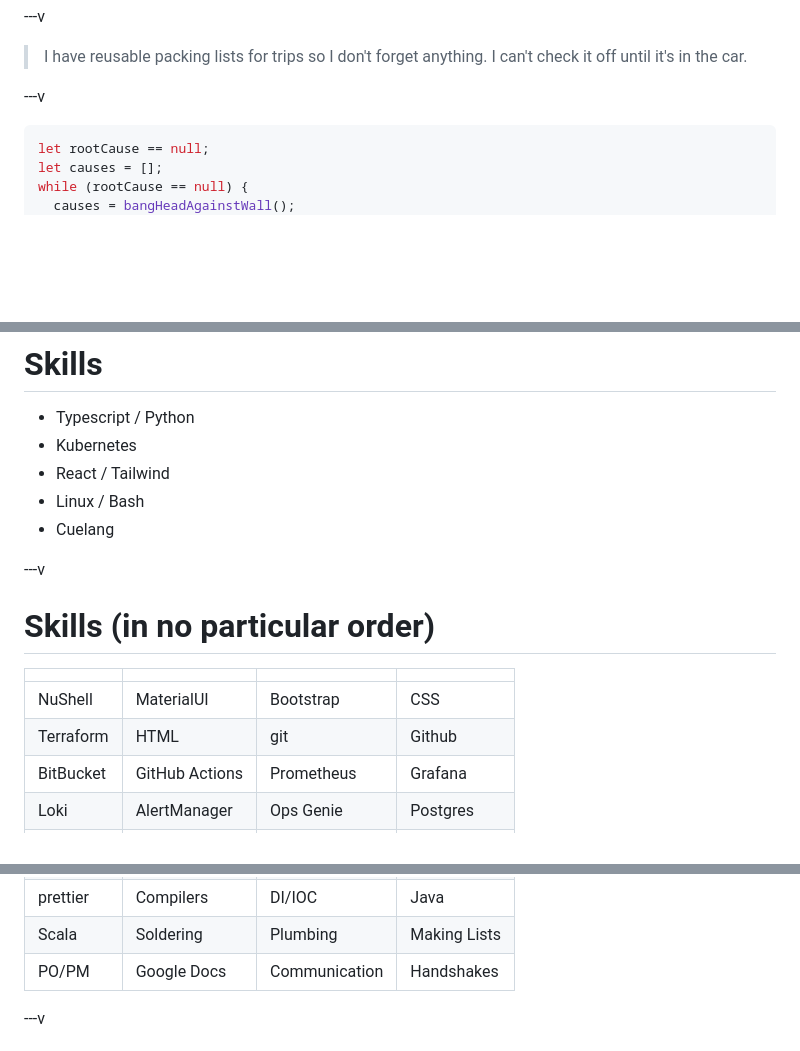
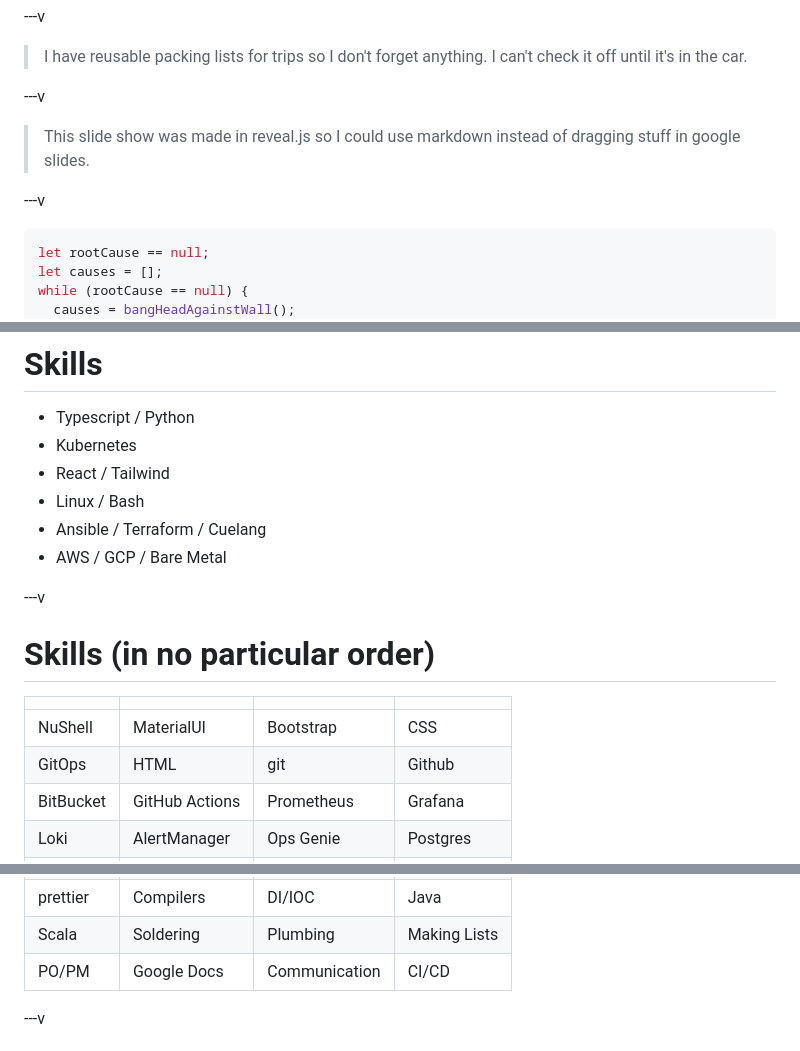
Before and after one commit to from-nibly/blue-river-interview, a Markdown page: slides.md, 3 parts joined by grey strips. Rendered like a GitHub page; blank space fills up the shorter version.

Commit message:
Update skills add anecdote

````diff
--- a/slides.md
+++ b/slides.md
@@ -298,6 +298,11 @@ current job
 
 ---v
 
+> This slide show was made in reveal.js so I could use markdown instead of
+> dragging stuff in google slides.
+
+---v
+
 ```typescript
 let rootCause == null;
 let causes = [];
@@ -380,7 +385,8 @@ nap();
 - Kubernetes
 - React / Tailwind
 - Linux / Bash
-- Cuelang
+- Ansible / Terraform / Cuelang
+- AWS / GCP / Bare Metal
 
 ---v
 
@@ -389,7 +395,7 @@ nap();
 |           |                |               |              |
 | --------- | -------------- | ------------- | ------------ |
 | NuShell   | MaterialUI     | Bootstrap     | CSS          |
-| Terraform | HTML           | git           | Github       |
+| GitOps    | HTML           | git           | Github       |
 | BitBucket | GitHub Actions | Prometheus    | Grafana      |
 | Loki      | AlertManager   | Ops Genie     | Postgres     |
 | Jenkins   | Docker         | Dagger.io     | K3s          |
@@ -404,7 +410,7 @@ nap();
 | Direnv    | grep           | Bun.js        | vim          |
 | prettier  | Compilers      | DI/IOC        | Java         |
 | Scala     | Soldering      | Plumbing      | Making Lists |
-| PO/PM     | Google Docs    | Communication | Handshakes   |
+| PO/PM     | Google Docs    | Communication | CI/CD        |
 
 ---v
 
````
